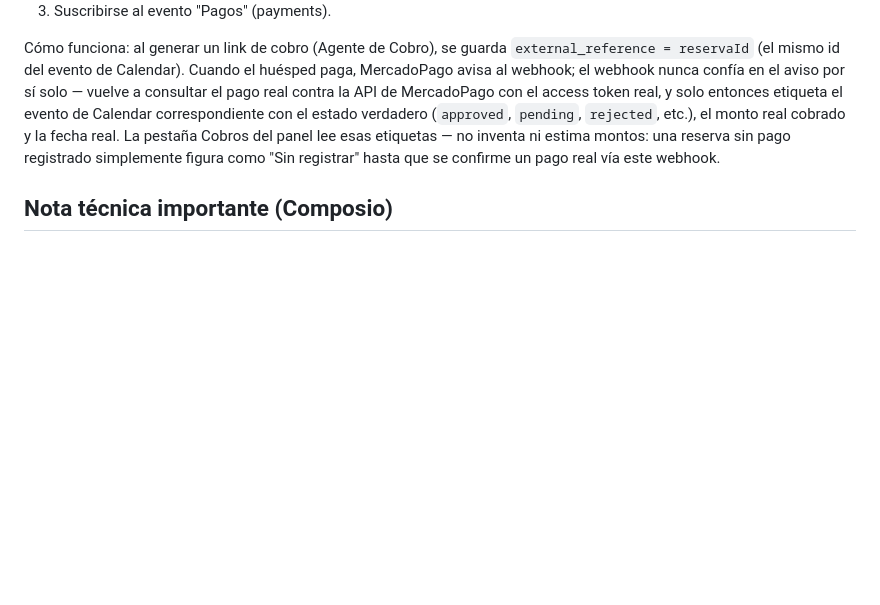
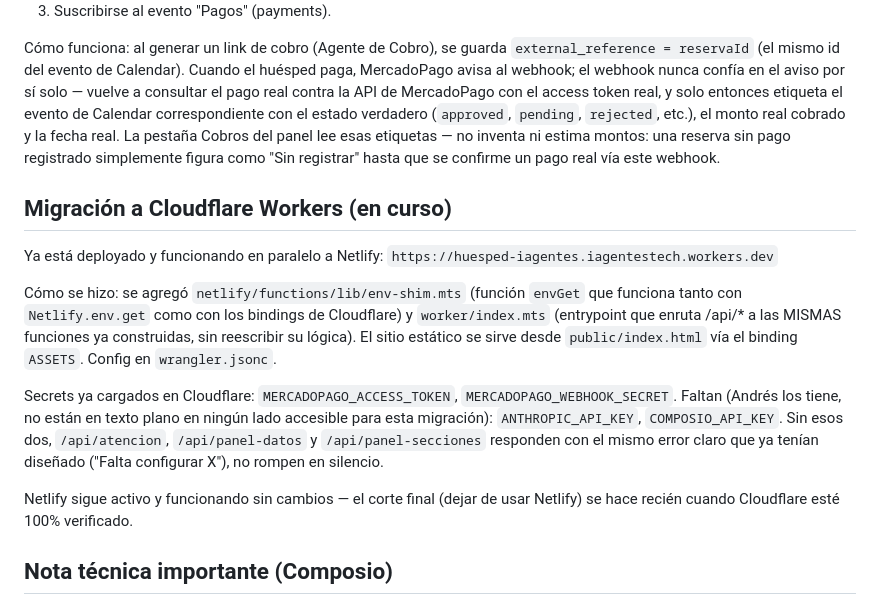
Before and after one commit to cursos2025aaf/huesped-panel, a Markdown page: README.md, the part around the change. GitHub-like rendering; blank space fills up the shorter version.

Commit message:
Documentar migracion a Cloudflare Workers

```diff
--- a/README.md
+++ b/README.md
@@ -98,6 +98,27 @@ del panel lee esas etiquetas — no inventa ni estima montos: una reserva sin
 pago registrado simplemente figura como "Sin registrar" hasta que se
 confirme un pago real vía este webhook.
 
+## Migración a Cloudflare Workers (en curso)
+
+Ya está deployado y funcionando en paralelo a Netlify:
+`https://huesped-iagentes.iagentestech.workers.dev`
+
+Cómo se hizo: se agregó `netlify/functions/lib/env-shim.mts` (función `envGet`
+que funciona tanto con `Netlify.env.get` como con los bindings de Cloudflare)
+y `worker/index.mts` (entrypoint que enruta /api/* a las MISMAS funciones ya
+construidas, sin reescribir su lógica). El sitio estático se sirve desde
+`public/index.html` vía el binding `ASSETS`. Config en `wrangler.jsonc`.
+
+Secrets ya cargados en Cloudflare: `MERCADOPAGO_ACCESS_TOKEN`,
+`MERCADOPAGO_WEBHOOK_SECRET`. Faltan (Andrés los tiene, no están en texto
+plano en ningún lado accesible para esta migración): `ANTHROPIC_API_KEY`,
+`COMPOSIO_API_KEY`. Sin esos dos, `/api/atencion`, `/api/panel-datos` y
+`/api/panel-secciones` responden con el mismo error claro que ya tenían
+diseñado ("Falta configurar X"), no rompen en silencio.
+
+Netlify sigue activo y funcionando sin cambios — el corte final (dejar de
+usar Netlify) se hace recién cuando Cloudflare esté 100% verificado.
+
 ## Nota técnica importante (Composio)
 
 Las llamadas a la API REST v3 de Composio (`executeAction` en
```
